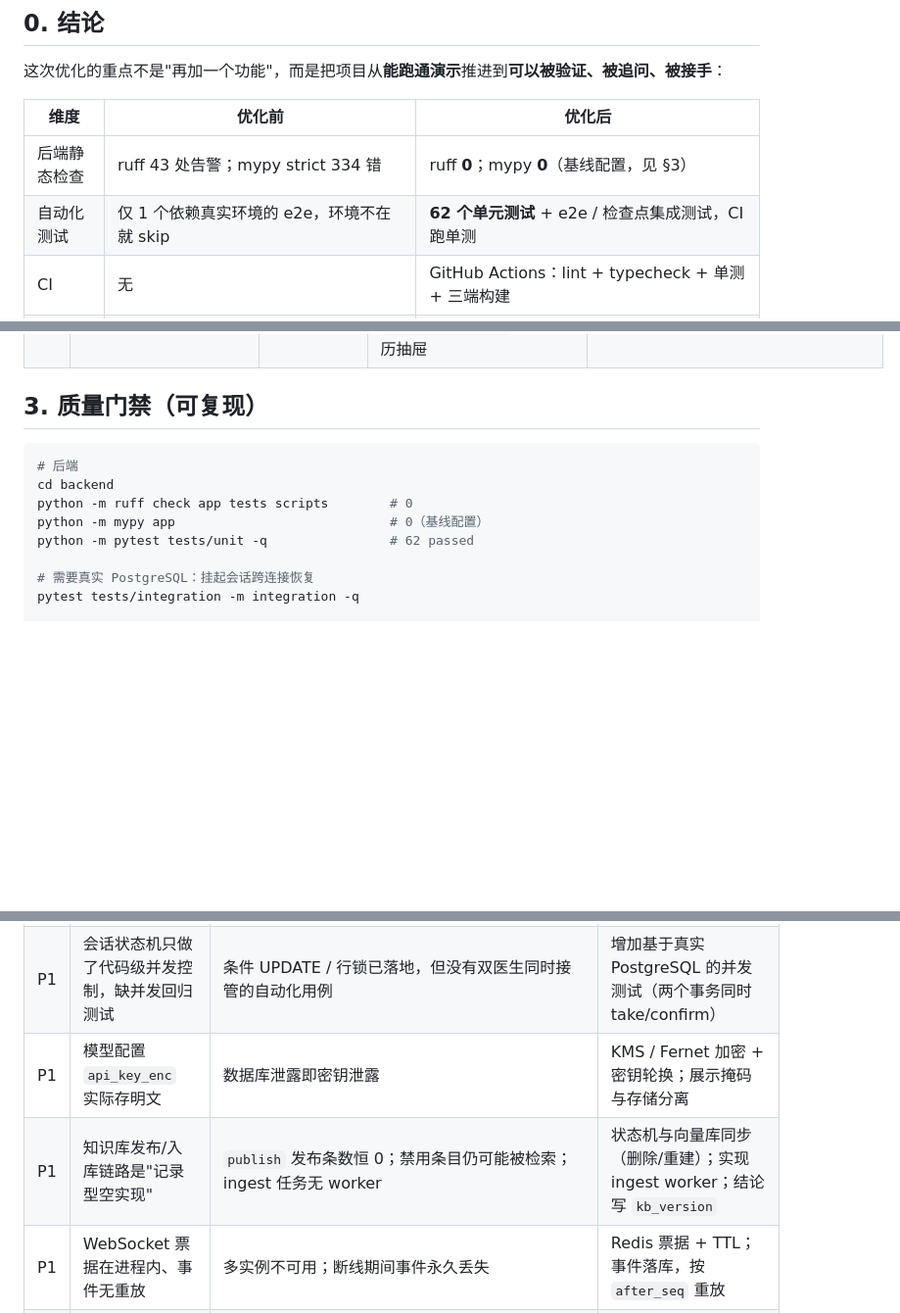
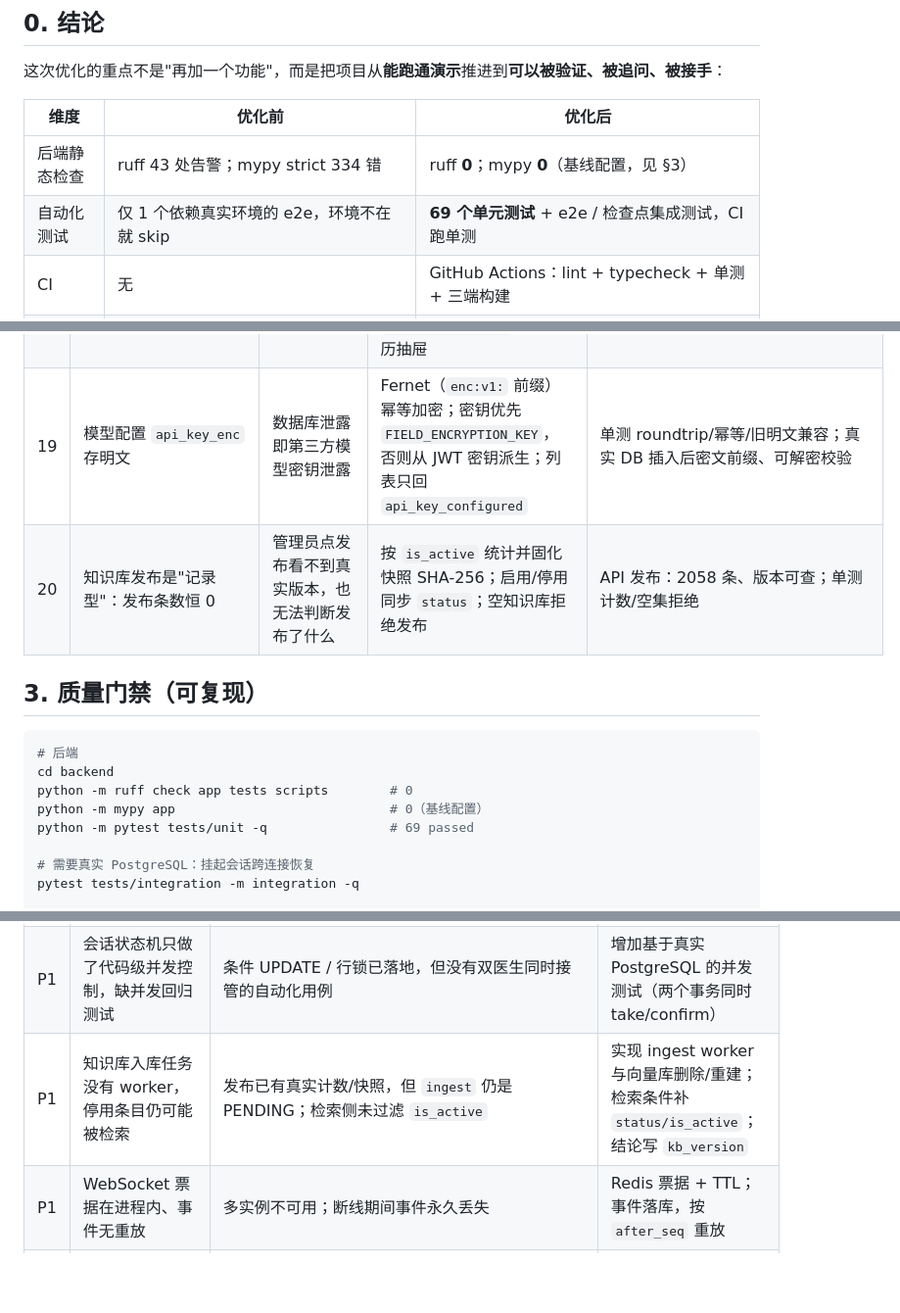
Before and after one commit to freeCode454/medical-guidance, a Markdown page: docs/05-工程质量报告.md, 3 parts joined by grey strips. Shown: that part at 98% size. GitHub-like rendering; blank space fills up the shorter version.

```diff
--- a/docs/05-工程质量报告.md
+++ b/docs/05-工程质量报告.md
@@ -10,7 +10,7 @@
 | 维度 | 优化前 | 优化后 |
 |---|---|---|
 | 后端静态检查 | ruff 43 处告警；mypy strict 334 错 | ruff **0**；mypy **0**（基线配置，见 §3） |
-| 自动化测试 | 仅 1 个依赖真实环境的 e2e，环境不在就 skip | **62 个单元测试** + e2e / 检查点集成测试，CI 跑单测 |
+| 自动化测试 | 仅 1 个依赖真实环境的 e2e，环境不在就 skip | **69 个单元测试** + e2e / 检查点集成测试，CI 跑单测 |
 | CI | 无 | GitHub Actions：lint + typecheck + 单测 + 三端构建 |
 | 可观测性 | 500 无日志、无 trace、无就绪检查 | `X-Trace-ID` + 访问日志 + 异常堆栈 + `/readyz` |
 | 多轮状态 | 检查点在进程内存，重启/多 worker 丢挂起会话 | PostgreSQL 检查点，重启后可 resume（Windows 用 `python -m app`） |
@@ -49,6 +49,8 @@
 | 16 | 医生调阅历史病历不校验患者授权 | 同租户医生凭 patient_id 可读全部既往病历，违反 03 文档授权要求 | 患者端授权/查询/撤回接口；医生侧 `consent_required` 空结果 + 审计；scope/有效期/撤回三重校验 | `test_consent`；联调：未授权→授权→撤回 三次状态翻转正确 |
 | 17 | LangGraph 检查点用 `InMemorySaver` | 服务重启/多 worker 后挂起会话无法恢复，患者回答石沉大海 | 切 `AsyncPostgresSaver`（`setup()` 建表）；`_pending` 降级为提示，挂起判定以快照 `interrupts/next` 为准；Windows 用 `python -m app` 切 SelectorEventLoop | 集成测试：新连接/新图实例 resume 成功；真机：追问→重启后端→回答→继续下一问 |
 | 18 | 医生端/管理后台界面停留在 Element 默认样式，缺空态/加载态/表单校验/角色菜单 | 演示观感粗糙；停用/发布等操作缺少确认，存在误操作风险 | 两端统一 token 与 shell；医生端登录/接诊/会话/待接管四页重构；管理后台布局 + 用户/科室/知识库/图谱/审计/设置重构；补表单 rules、危险操作确认、角色菜单、`consent_required` 历史病历抽屉 | 三端 typecheck/build；CDP 逐页截图核对 |
+| 19 | 模型配置 `api_key_enc` 存明文 | 数据库泄露即第三方模型密钥泄露 | Fernet（`enc:v1:` 前缀）幂等加密；密钥优先 `FIELD_ENCRYPTION_KEY`，否则从 JWT 密钥派生；列表只回 `api_key_configured` | 单测 roundtrip/幂等/旧明文兼容；真实 DB 插入后密文前缀、可解密校验 |
+| 20 | 知识库发布是"记录型"：发布条数恒 0 | 管理员点发布看不到真实版本，也无法判断发布了什么 | 按 `is_active` 统计并固化快照 SHA-256；启用/停用同步 `status`；空知识库拒绝发布 | API 发布：2058 条、版本可查；单测计数/空集拒绝 |
 
 ## 3. 质量门禁（可复现）
 
@@ -57,7 +59,7 @@
 cd backend
 python -m ruff check app tests scripts        # 0
 python -m mypy app                            # 0（基线配置）
-python -m pytest tests/unit -q                # 62 passed
+python -m pytest tests/unit -q                # 69 passed
 
 # 需要真实 PostgreSQL：挂起会话跨连接恢复
 pytest tests/integration -m integration -q
@@ -80,8 +82,7 @@ make verify
 |---|---|---|---|
 | P1 | 设备密钥保存在 localStorage，存在 XSS 读取风险 | 密钥已高熵且服务端只存指纹，但浏览器端仍可被脚本读取 | 敏感操作二次校验；必要时改 HttpOnly Cookie + CSRF 防护 |
 | P1 | 会话状态机只做了代码级并发控制，缺并发回归测试 | 条件 UPDATE / 行锁已落地，但没有双医生同时接管的自动化用例 | 增加基于真实 PostgreSQL 的并发测试（两个事务同时 take/confirm） |
-| P1 | 模型配置 `api_key_enc` 实际存明文 | 数据库泄露即密钥泄露 | KMS / Fernet 加密 + 密钥轮换；展示掩码与存储分离 |
-| P1 | 知识库发布/入库链路是"记录型空实现" | `publish` 发布条数恒 0；禁用条目仍可能被检索；ingest 任务无 worker | 状态机与向量库同步（删除/重建）；实现 ingest worker；结论写 `kb_version` |
+| P1 | 知识库入库任务没有 worker，停用条目仍可能被检索 | 发布已有真实计数/快照，但 `ingest` 仍是 PENDING；检索侧未过滤 `is_active` | 实现 ingest worker 与向量库删除/重建；检索条件补 `status/is_active`；结论写 `kb_version` |
 | P1 | WebSocket 票据在进程内、事件无重放 | 多实例不可用；断线期间事件永久丢失 | Redis 票据 + TTL；事件落库，按 `after_seq` 重放 |
 | P1 | 医生端/管理后台首屏体积大 | Element Plus 全量引入，单 chunk 1MB+；ECharts 全量 | 按需引入 / 路由级 manualChunks |
 | P2 | 检查点使用单条连接，无连接池/自动重连 | 开发可用；长时间运行或数据库重启后可能断连 | 生产改用 `AsyncConnectionPool` + 健康检查/重连 |
```
Also changed, not shown: other parts of docs/05-工程质量报告.md (+2 -2 lines), README.md (+4 -4 lines), docs/代码编写顺序.md (+1 -0 lines), docs/assets/admin-kb.png, 10 other files.
